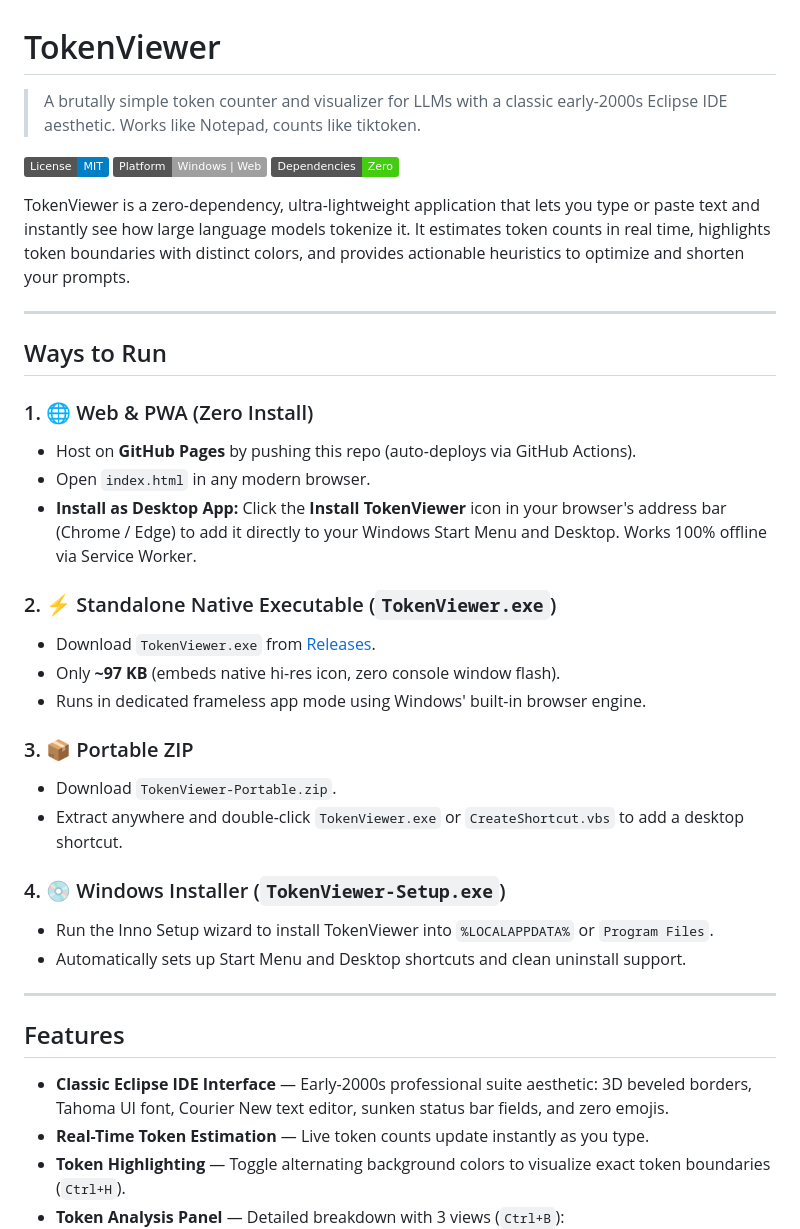
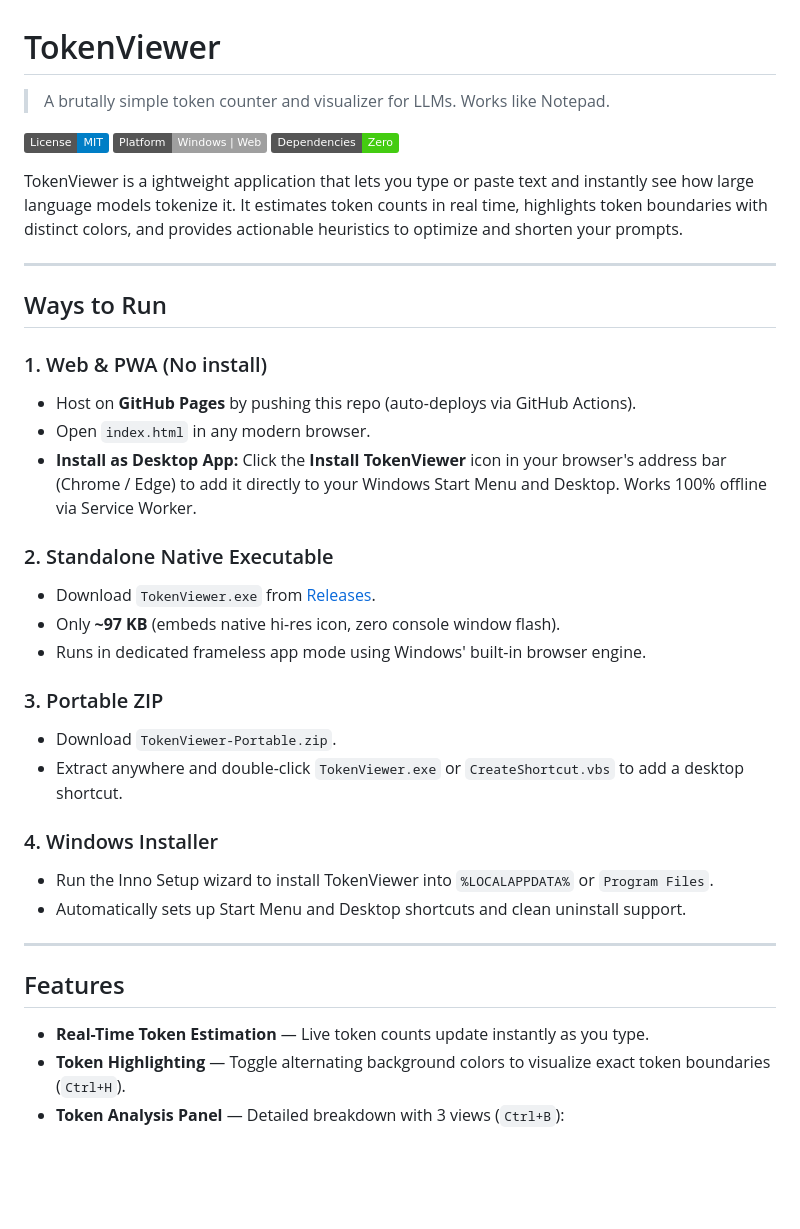
Before and after one commit to samnamlb/TokenViewer, a Markdown page: README.md, the part around one of its changes. Rendered like a GitHub page; badges without logos; blank space fills up the shorter version.

```diff
--- a/README.md
+++ b/README.md
@@ -1,32 +1,32 @@
 # TokenViewer
 
-> A brutally simple token counter and visualizer for LLMs with a classic early-2000s Eclipse IDE aesthetic. Works like Notepad, counts like tiktoken.
+> A brutally simple token counter and visualizer for LLMs. Works like Notepad.
 
 [![License: MIT](https://img.shields.io/badge/License-MIT-blue.svg)](LICENSE)
 [![Platform](https://img.shields.io/badge/Platform-Windows%20%7C%20Web-lightgrey.svg)](#)
 [![Zero Dependencies](https://img.shields.io/badge/Dependencies-Zero-brightgreen.svg)](#)
 
-TokenViewer is a zero-dependency, ultra-lightweight application that lets you type or paste text and instantly see how large language models tokenize it. It estimates token counts in real time, highlights token boundaries with distinct colors, and provides actionable heuristics to optimize and shorten your prompts.
+TokenViewer is a ightweight application that lets you type or paste text and instantly see how large language models tokenize it. It estimates token counts in real time, highlights token boundaries with distinct colors, and provides actionable heuristics to optimize and shorten your prompts.
 
 ---
 
 ## Ways to Run
 
-### 1. 🌐 Web & PWA (Zero Install)
+### 1. Web & PWA (No install)
 - Host on **GitHub Pages** by pushing this repo (auto-deploys via GitHub Actions).
 - Open `index.html` in any modern browser.
 - **Install as Desktop App:** Click the **Install TokenViewer** icon in your browser's address bar (Chrome / Edge) to add it directly to your Windows Start Menu and Desktop. Works 100% offline via Service Worker.
 
-### 2. ⚡ Standalone Native Executable (`TokenViewer.exe`)
+### 2. Standalone Native Executable
 - Download `TokenViewer.exe` from [Releases](https://github.com/your-username/TokenViewer/releases).
 - Only **~97 KB** (embeds native hi-res icon, zero console window flash).
 - Runs in dedicated frameless app mode using Windows' built-in browser engine.
 
-### 3. 📦 Portable ZIP
+### 3. Portable ZIP
 - Download `TokenViewer-Portable.zip`.
 - Extract anywhere and double-click `TokenViewer.exe` or `CreateShortcut.vbs` to add a desktop shortcut.
 
-### 4. 💿 Windows Installer (`TokenViewer-Setup.exe`)
+### 4. Windows Installer
 - Run the Inno Setup wizard to install TokenViewer into `%LOCALAPPDATA%` or `Program Files`.
 - Automatically sets up Start Menu and Desktop shortcuts and clean uninstall support.
 
@@ -34,7 +34,6 @@ TokenViewer is a zero-dependency, ultra-lightweight application that lets you ty
 
 ## Features
 
-- **Classic Eclipse IDE Interface** — Early-2000s professional suite aesthetic: 3D beveled borders, Tahoma UI font, Courier New text editor, sunken status bar fields, and zero emojis.
 - **Real-Time Token Estimation** — Live token counts update instantly as you type.
 - **Token Highlighting** — Toggle alternating background colors to visualize exact token boundaries (`Ctrl+H`).
 - **Token Analysis Panel** — Detailed breakdown with 3 views (`Ctrl+B`):
```
Also changed, not shown: other parts of README.md (+0 -41 lines).
